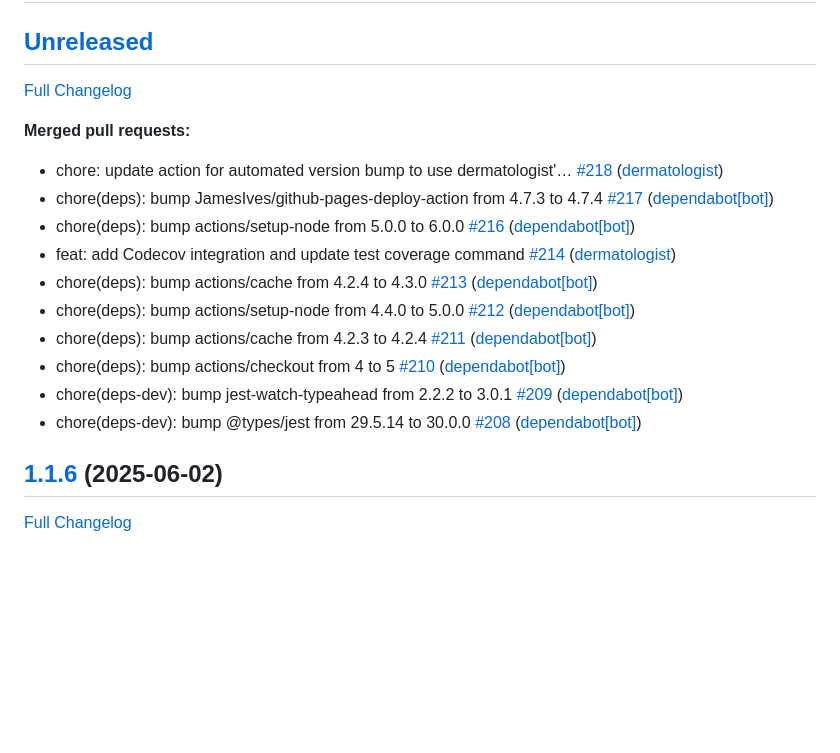
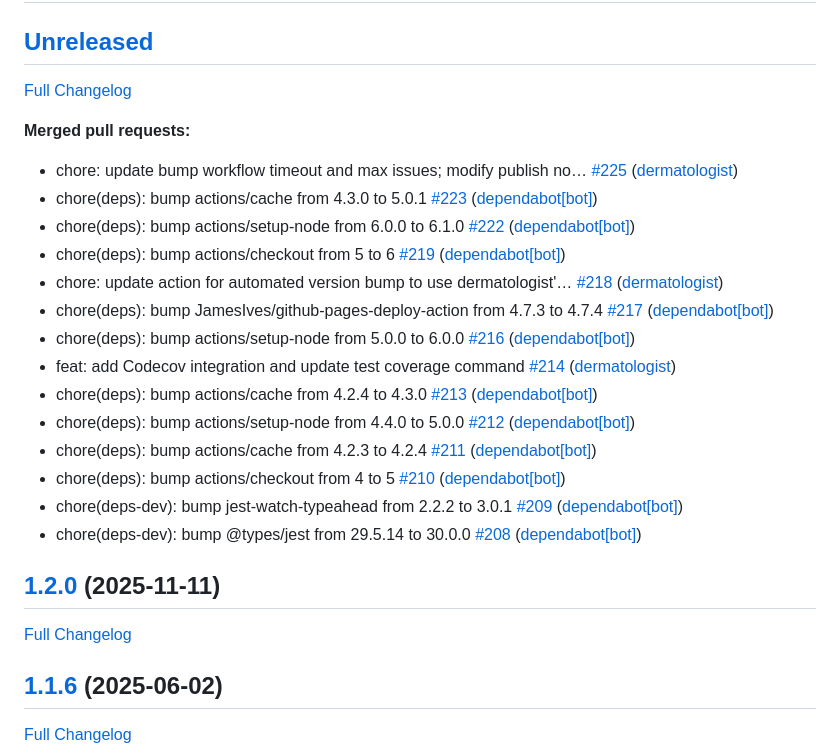
Before and after one commit to dermatologist/fhirformjs, a Markdown page: CHANGELOG.md, the part around one of its changes. Rendered like a GitHub page; blank space fills up the shorter version.

Commit message:
Commit from GitHub Actions (Bump Version)

```diff
--- a/CHANGELOG.md
+++ b/CHANGELOG.md
@@ -6,6 +6,10 @@
 
 **Merged pull requests:**
 
+- chore: update bump workflow timeout and max issues; modify publish no… [\#225](https://github.com/dermatologist/fhirformjs/pull/225) ([dermatologist](https://github.com/dermatologist))
+- chore\(deps\): bump actions/cache from 4.3.0 to 5.0.1 [\#223](https://github.com/dermatologist/fhirformjs/pull/223) ([dependabot[bot]](https://github.com/apps/dependabot))
+- chore\(deps\): bump actions/setup-node from 6.0.0 to 6.1.0 [\#222](https://github.com/dermatologist/fhirformjs/pull/222) ([dependabot[bot]](https://github.com/apps/dependabot))
+- chore\(deps\): bump actions/checkout from 5 to 6 [\#219](https://github.com/dermatologist/fhirformjs/pull/219) ([dependabot[bot]](https://github.com/apps/dependabot))
 - chore: update action for automated version bump to use dermatologist'… [\#218](https://github.com/dermatologist/fhirformjs/pull/218) ([dermatologist](https://github.com/dermatologist))
 - chore\(deps\): bump JamesIves/github-pages-deploy-action from 4.7.3 to 4.7.4 [\#217](https://github.com/dermatologist/fhirformjs/pull/217) ([dependabot[bot]](https://github.com/apps/dependabot))
 - chore\(deps\): bump actions/setup-node from 5.0.0 to 6.0.0 [\#216](https://github.com/dermatologist/fhirformjs/pull/216) ([dependabot[bot]](https://github.com/apps/dependabot))
@@ -16,6 +20,10 @@
 - chore\(deps\): bump actions/checkout from 4 to 5 [\#210](https://github.com/dermatologist/fhirformjs/pull/210) ([dependabot[bot]](https://github.com/apps/dependabot))
 - chore\(deps-dev\): bump jest-watch-typeahead from 2.2.2 to 3.0.1 [\#209](https://github.com/dermatologist/fhirformjs/pull/209) ([dependabot[bot]](https://github.com/apps/dependabot))
 - chore\(deps-dev\): bump @types/jest from 29.5.14 to 30.0.0 [\#208](https://github.com/dermatologist/fhirformjs/pull/208) ([dependabot[bot]](https://github.com/apps/dependabot))
+
+## [1.2.0](https://github.com/dermatologist/fhirformjs/tree/1.2.0) (2025-11-11)
+
+[Full Changelog](https://github.com/dermatologist/fhirformjs/compare/1.1.6...1.2.0)
 
 ## [1.1.6](https://github.com/dermatologist/fhirformjs/tree/1.1.6) (2025-06-02)
 
```
Also changed, not shown: other parts of CHANGELOG.md (+1 -1 lines).
